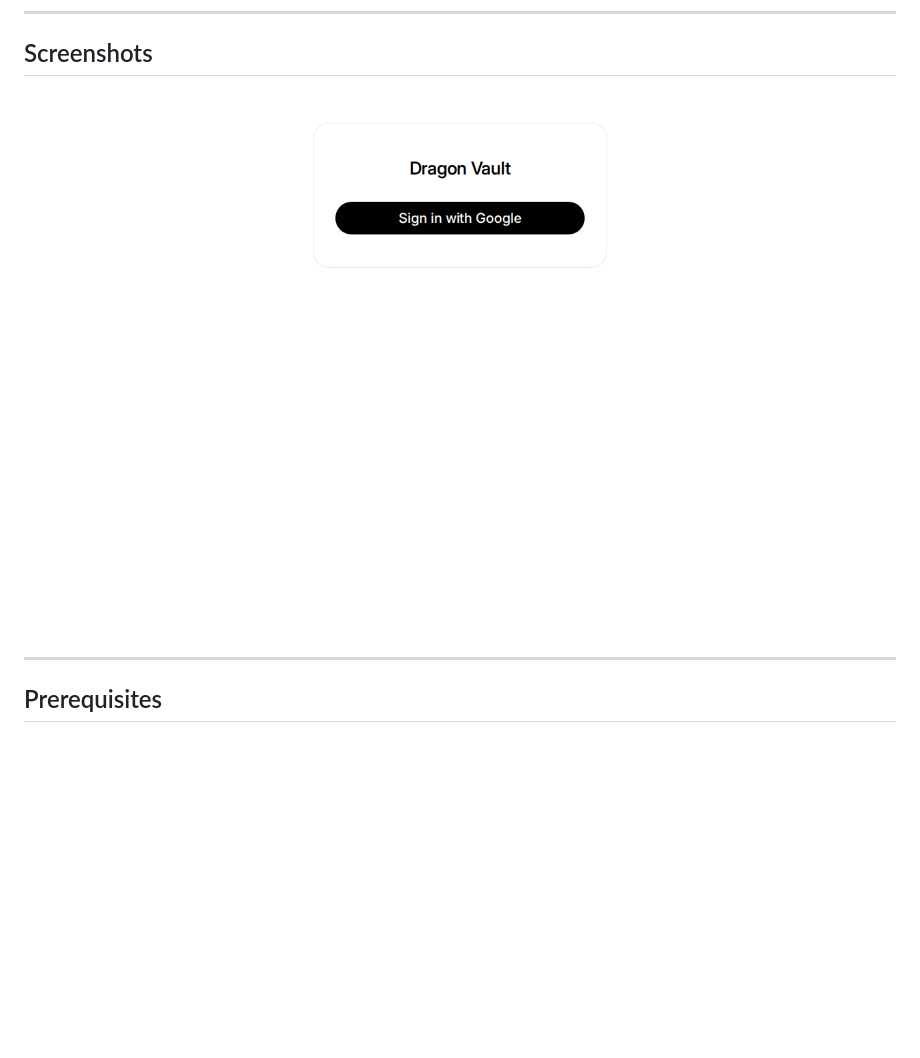
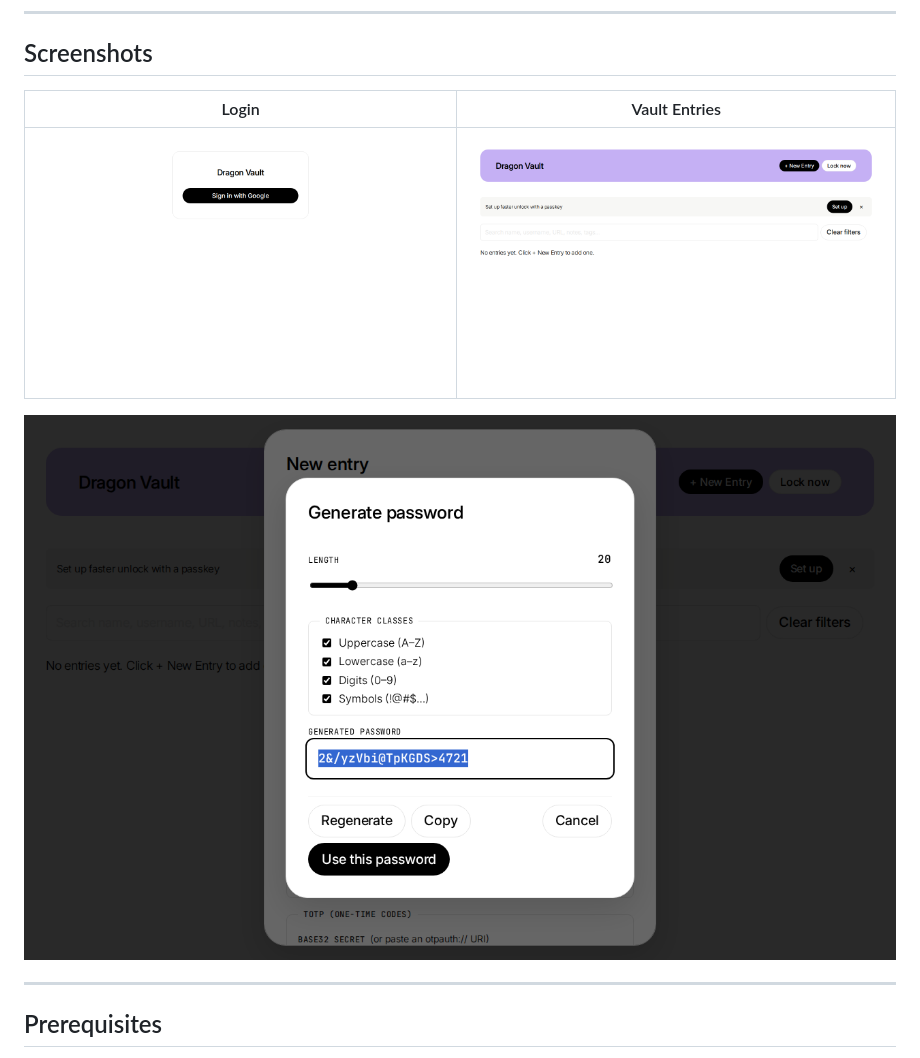
Before and after one commit to builtwithclaudetech/dragon-vault, a Markdown page: README.md, the part around the change. GitHub-like rendering; pictures changed too: docs/generator.png (added), docs/vault-entries.png (added); blank space fills up the shorter version.

Commit message:
docs: add vault entries and generator screenshots

```diff
--- a/README.md
+++ b/README.md
@@ -29,7 +29,11 @@ in your browser. Installable as a PWA on Android and desktop.
 
 ## Screenshots
 
-![Login page](docs/login.png)
+| Login | Vault Entries |
+|-------|---------------|
+| ![Login page](docs/login.png) | ![Vault entries](docs/vault-entries.png) |
+
+![Password Generator](docs/generator.png)
 
 ---
 
```
